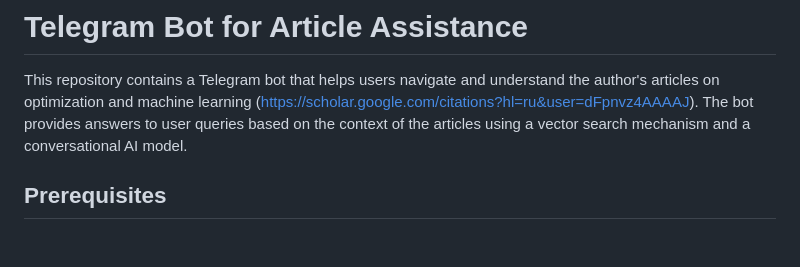
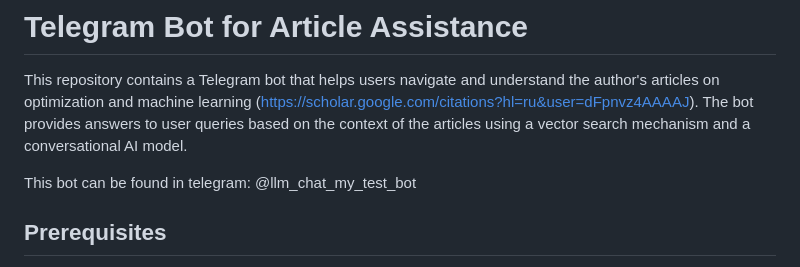
Before and after one commit to hurrricane8/LLM_bot, a Markdown page: README.md, the part around the change. GitHub-like rendering; blank space fills up the shorter version.

```diff
--- a/README.md
+++ b/README.md
@@ -1,6 +1,8 @@
 # Telegram Bot for Article Assistance
 
 This repository contains a Telegram bot that helps users navigate and understand the author's articles on optimization and machine learning (https://scholar.google.com/citations?hl=ru&user=dFpnvz4AAAAJ). The bot provides answers to user queries based on the context of the articles using a vector search mechanism and a conversational AI model.
+
+This bot can be found in telegram: @llm_chat_my_test_bot
 
 ## Prerequisites
 
```
